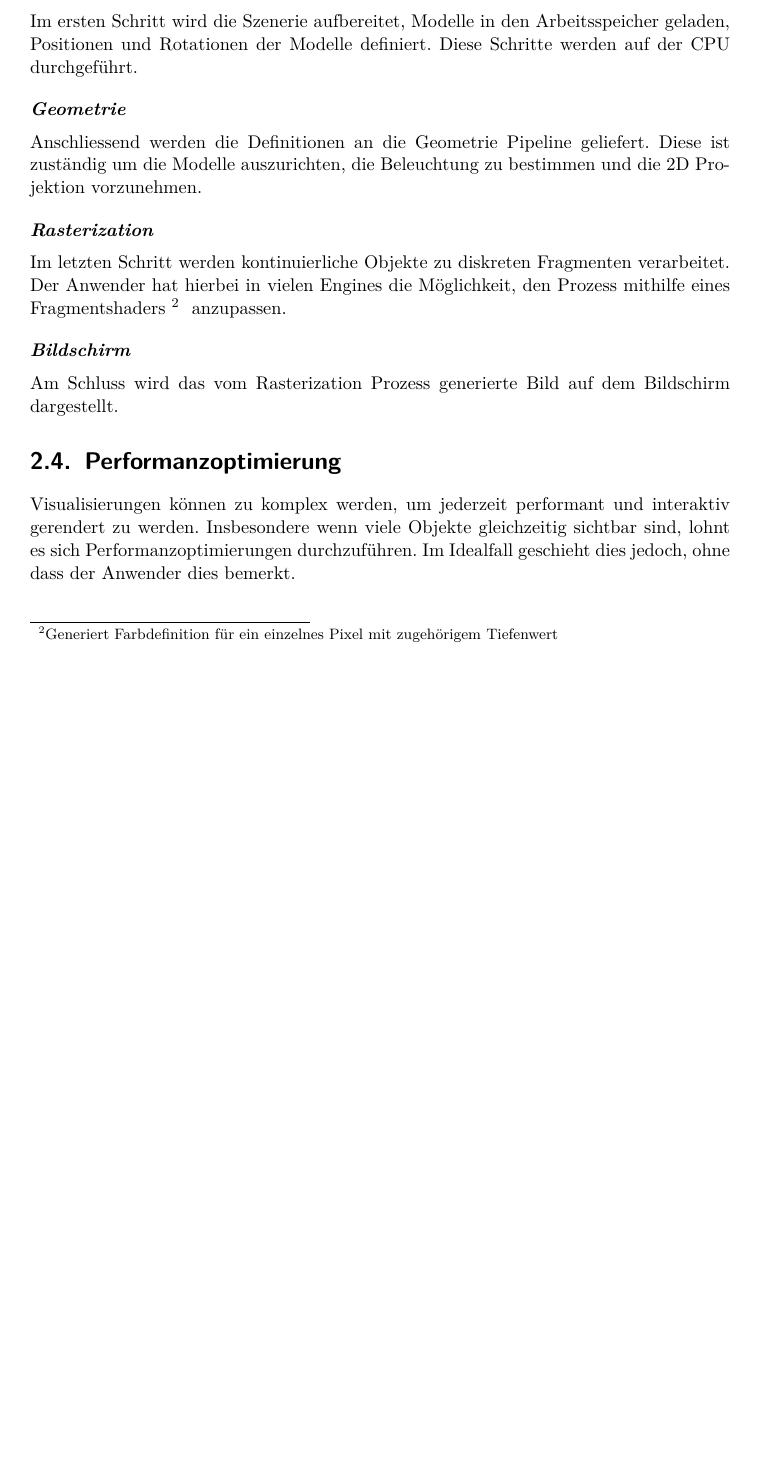
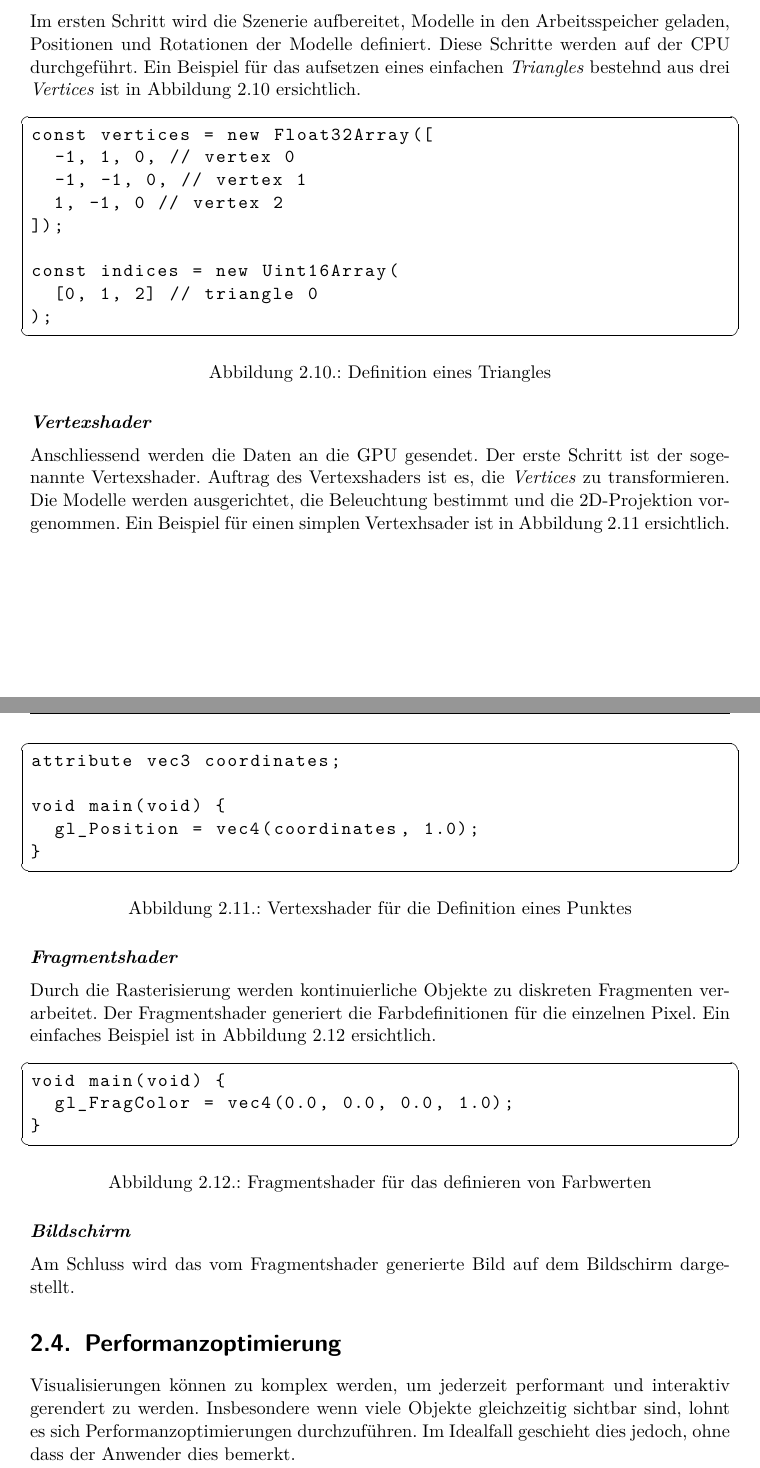
Before and after one commit to kreativwebdesign/lode, a LaTeX document (documentation/report/doc.tex, which reads documentation/report/parts/theoretische_grundlagen.tex): part of page 18 of 40 before the commit and two parts of pages 18 and 19 of 41 after it, the two joined at a grey line, cut so that both start at the same text, the shorter picture padded with empty space. Compiled offline with pdfLaTeX; a missing bibliography style is replaced by a similar one.

Commit message:
Extend docs (#115)
Extend graphics pipeline
Extend existing systems paragraph
Improve benchmark wording

Co-authored-by: Marc Berli <marc.berli@windowslive.com>

```diff
--- a/documentation/report/parts/theoretische_grundlagen.tex
+++ b/documentation/report/parts/theoretische_grundlagen.tex
@@ -202,16 +202,55 @@ Die Graphics Pipeline ist zuständig um eine definierte Szene auf einem Ausgabeg
 \end{figure}
 
 \paragraph{Applikation}
-Im ersten Schritt wird die Szenerie aufbereitet, Modelle in den Arbeitsspeicher geladen, Positionen und Rotationen der Modelle definiert. Diese Schritte werden auf der CPU durchgeführt.
+Im ersten Schritt wird die Szenerie aufbereitet, Modelle in den Arbeitsspeicher geladen, Positionen und Rotationen der Modelle definiert. Diese Schritte werden auf der CPU durchgeführt. Ein Beispiel für das aufsetzen eines einfachen \e{Triangles} bestehnd aus drei \e{Vertices} ist in Abbildung \ref{fig:geometryDefinition} ersichtlich.
 
-\paragraph{Geometrie}
-Anschliessend werden die Definitionen an die Geometrie Pipeline geliefert. Diese ist zuständig um die Modelle auszurichten, die Beleuchtung zu bestimmen und die 2D Projektion vorzunehmen.
+\begin{figure}[H]
+\begin{lstlisting}
+const vertices = new Float32Array([
+  -1, 1, 0, // vertex 0
+  -1, -1, 0, // vertex 1
+  1, -1, 0 // vertex 2
+]);
 
-\paragraph{Rasterization}
-Im letzten Schritt werden kontinuierliche Objekte zu diskreten Fragmenten verarbeitet. Der Anwender hat hierbei in vielen Engines die Möglichkeit, den Prozess mithilfe eines \fgls{Fragmentshaders}{Generiert Farbdefinition für ein einzelnes Pixel mit zugehörigem Tiefenwert} anzupassen.
+const indices = new Uint16Array(
+  [0, 1, 2] // triangle 0
+);
+\end{lstlisting}
+\caption{Definition eines Triangles}
+\label{fig:geometryDefinition}
+\end{figure}
+
+\paragraph{Vertexshader}
+Anschliessend werden die Daten an die GPU gesendet. Der erste Schritt ist der sogenannte Vertexshader. Auftrag des Vertexshaders ist es, die \e{Vertices} zu transformieren. Die Modelle werden ausgerichtet, die Beleuchtung bestimmt und die 2D-Projektion vorgenommen. Ein Beispiel für einen simplen Vertexhsader ist in Abbildung \ref{fig:vertexShader} ersichtlich.
+
+\begin{figure}[H]
+\begin{lstlisting}
+attribute vec3 coordinates;
+
+void main(void) {
+  gl_Position = vec4(coordinates, 1.0);
+}
+\end{lstlisting}
+\caption{Vertexshader für die Definition eines Punktes}
+\label{fig:vertexShader}
+\end{figure}
+
+\paragraph{Fragmentshader}
+Durch die Rasterisierung werden kontinuierliche Objekte zu diskreten Fragmenten verarbeitet. Der Fragmentshader generiert die Farbdefinitionen für die einzelnen Pixel. Ein einfaches Beispiel ist in Abbildung \ref{fig:fragmentShader} ersichtlich.
+
+\begin{figure}[H]
+\begin{lstlisting}
+void main(void) {
+  gl_FragColor = vec4(0.0, 0.0, 0.0, 1.0);
+}
+\end{lstlisting}
+\caption{Fragmentshader für das definieren von Farbwerten}
+\label{fig:fragmentShader}
+\end{figure}
+
 
 \paragraph{Bildschirm}
-Am Schluss wird das vom Rasterization Prozess generierte Bild auf dem Bildschirm dargestellt.
+Am Schluss wird das vom Fragmentshader generierte Bild auf dem Bildschirm dargestellt.
 
 \section{Performanzoptimierung}
 Visualisierungen können zu komplex werden, um jederzeit performant und interaktiv gerendert zu werden.
```
Also changed, not shown: documentation/report/parts/vorgehen_methoden.tex (+12 -11 lines), documentation/report/img/grundlagen/pipeline/graphics-pipeline.png, documentation/report/parts/theoretische_grundlagen.tex (7 more changed lines).
